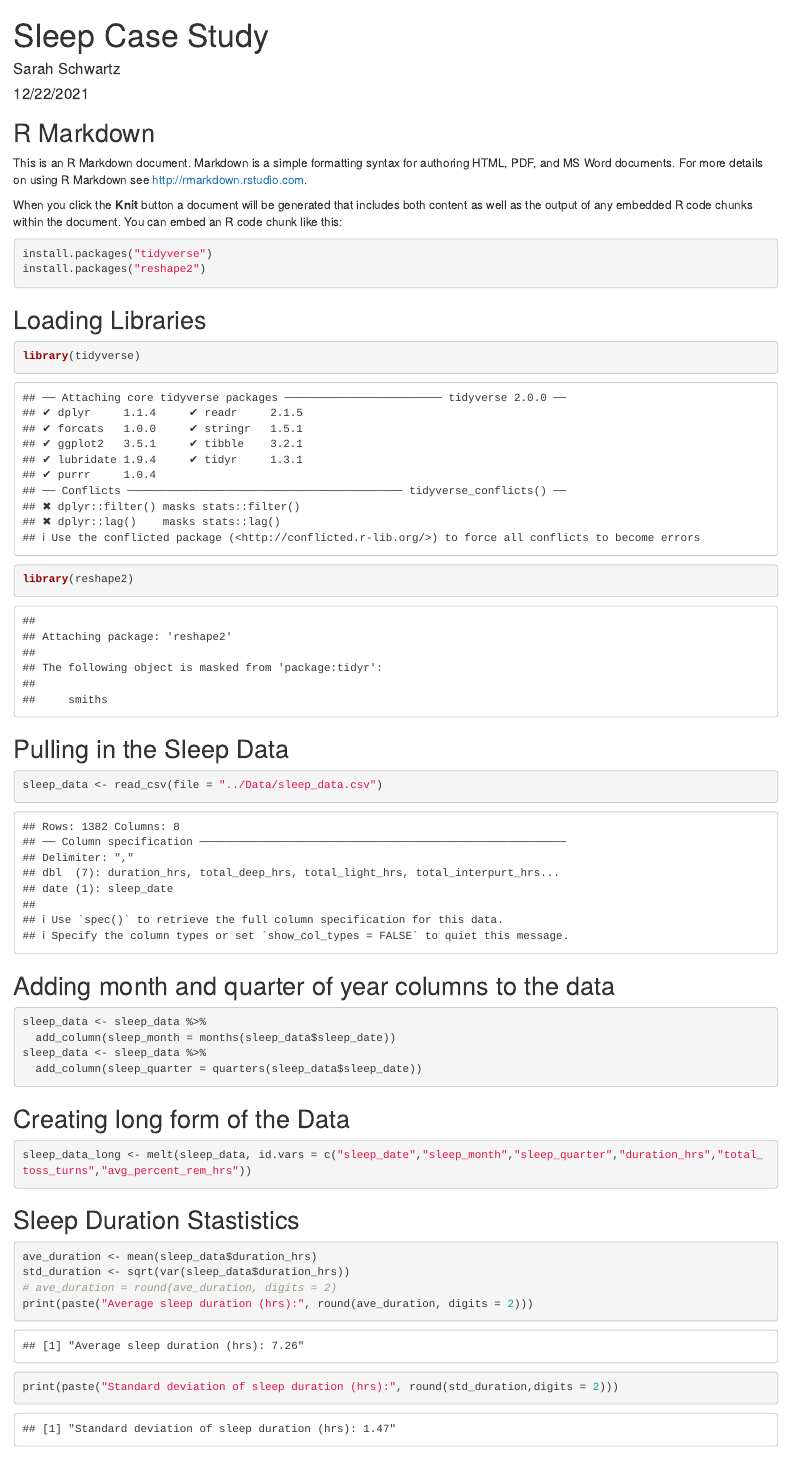
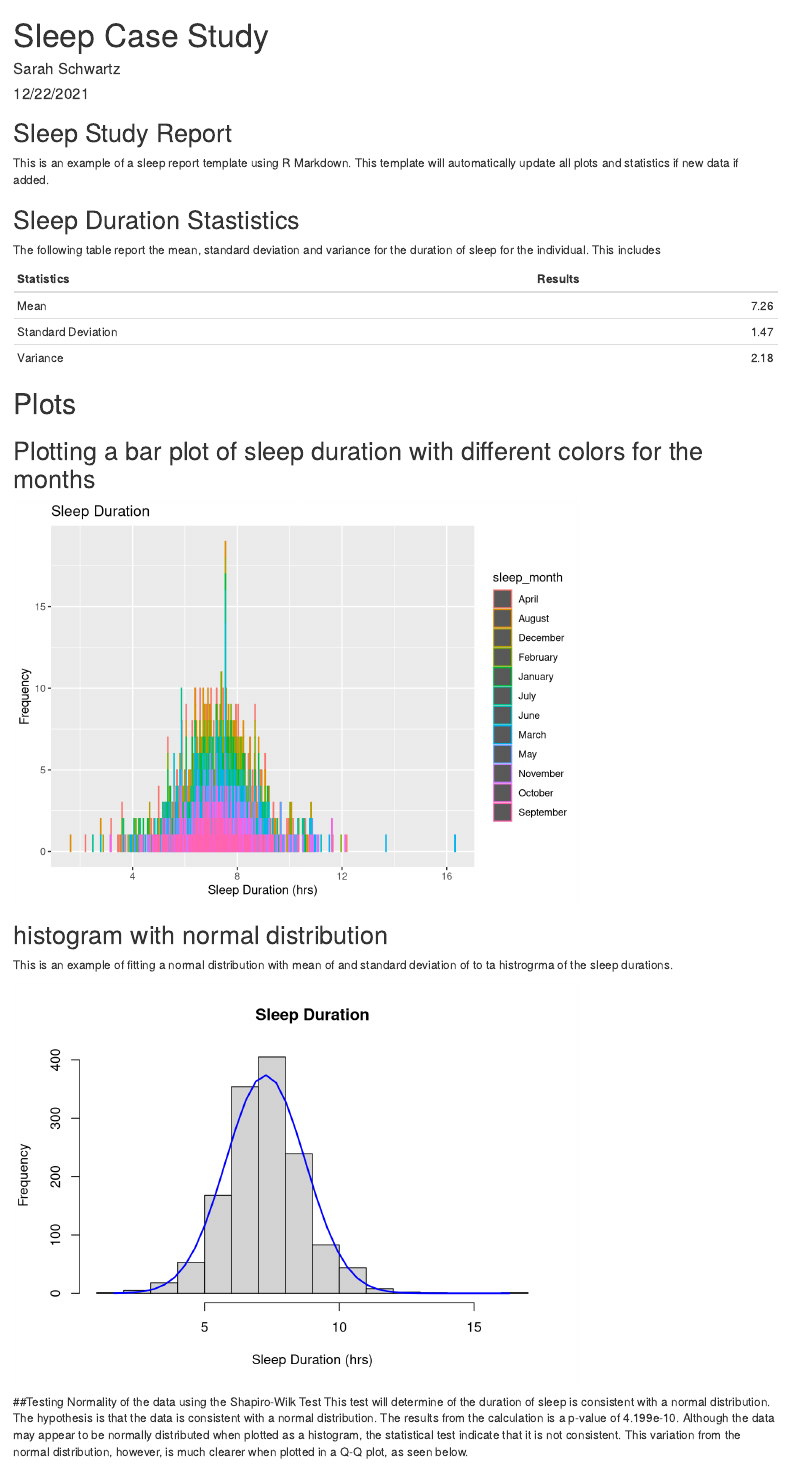
Before and after one commit to sschwartzdata/Case-Study-Sleep-Quality, an R Markdown document (R/sleep_study_markdown.Rmd): the page in a window 1100 px wide, from its top. Rendered offline with R 4.5, knitr and Pandoc, with nearby package versions.

Commit message:
adding a stats table, and statistical test

````diff
--- a/R/sleep_study_markdown.Rmd
+++ b/R/sleep_study_markdown.Rmd
@@ -7,12 +7,12 @@ output: html_document
 
 
 
-## R Markdown
+## Sleep Study Report
 
-This is an R Markdown document. Markdown is a simple formatting syntax for authoring HTML, PDF, and MS Word documents. For more details on using R Markdown see <http://rmarkdown.rstudio.com>.
+This is an example of a sleep report template using R Markdown. This template
+will automatically update all plots and statistics if new data if added.
 
-When you click the **Knit** button a document will be generated that includes both content as well as the output of any embedded R code chunks within the document. You can embed an R code chunk like this:
 
-```{r installing libraries}
+```{r installing libraries, inlcude=FALSE, echo=FALSE, results='hide', message=FALSE}
 install.packages("tidyverse")
 install.packages("reshape2")
@@ -19,6 +20,6 @@ install.packages("reshape2")
 ```
 
-## Loading Libraries
-```{r loading libraries}
+
+```{r loading libraries, inlcude = FALSE, echo=FALSE, results='hide', message=FALSE}
 library(tidyverse)
 library(reshape2)
@@ -25,11 +27,11 @@ library(reshape2)
 ```
 
-## Pulling in the Sleep Data
-```{r pulling in data}
+
+```{r pulling in data, inlcude = FALSE, echo=FALSE, message=FALSE}
 sleep_data <- read_csv(file = "../Data/sleep_data.csv")
 ```
-## Adding month and quarter of year columns to the data
-``` {r adding columns}
+
+``` {r adding columns, inlcude = FALSE, message=FALSE, echo=FALSE}
 sleep_data <- sleep_data %>%
   add_column(sleep_month = months(sleep_data$sleep_date))
 sleep_data <- sleep_data %>%
@@ -37,36 +39,42 @@ sleep_data <- sleep_data %>%
 ```
 
 
-## Creating long form of the Data
-```{r long form data}
+
+```{r long form data, inlcude=FALSE, message=FALSE, echo=FALSE}
 sleep_data_long <- melt(sleep_data, id.vars = c("sleep_date","sleep_month","sleep_quarter","duration_hrs","total_toss_turns","avg_percent_rem_hrs"))
 ```
 
 ## Sleep Duration Stastistics
-``` {r duration Statistics}
+The following table report the mean, standard deviation and variance for the duration of sleep for the individual. This includes
+``` {r duration Statistics, message=FALSE, echo=FALSE}
 ave_duration <- mean(sleep_data$duration_hrs)
 std_duration <- sqrt(var(sleep_data$duration_hrs))
-# ave_duration = round(ave_duration, digits = 2)
-print(paste("Average sleep duration (hrs):", round(ave_duration, digits = 2)))
-print(paste("Standard deviation of sleep duration (hrs):", round(std_duration,digits = 2)))
+var_duration <- var(sleep_data$duration_hrs)
+#stat data frame
+stats <- data.frame(Statistics=c("Mean", "Standard Deviation", "Variance"),
+                    Results=c(round(ave_duration, digits = 2), round(std_duration,digits = 2),
+                                  round(var_duration,digits = 2)))
+
+knitr::kable(stats)
 ```
 
 
 # Plots
 
 ## Plotting a bar plot of sleep duration with different colors for the months
-```{r bar plot - sleep duration}
+```{r bar plot - sleep duration, echo=FALSE}
 sleep_data %>%
   ggplot() +
   geom_bar(data=sleep_data, mapping=aes(x=duration_hrs, color=sleep_month)) +
   xlab("Sleep Duration (hrs)") +
-  ylab("Days") +
+  ylab("Frequency") +
   ggtitle("Sleep Duration")
 ```
 
 
 ## histogram with normal distribution
-```{r plot: histtogram with normal distribution}
+This is an example of fitting a normal distribution with mean of and standard deviation of to ta histrogrma of the sleep durations.
+```{r plot: histtogram with normal distribution, echo=FALSE}
 dur <- sleep_data$duration_hrs
 h <- hist((sleep_data$duration_hrs), main="Sleep Duration", xlab="Sleep Duration (hrs)")
 
@@ -78,4 +86,10 @@ lines(xfit, yfit, col="blue", lwd=2)
 ```
 
 
+##Testing Normality of the data using the Shapiro-Wilk Test
+This test will determine of the duration of sleep is consistent with a normal distribution.
+The hypothesis is that the data is consistent with a normal distribution.
+The results from the calculation is a p-value of 4.199e-10. Although the data may appear to be normally distributed when plotted as a histogram, the statistical test indicate that it is not consistent. This variation from the normal distribution, however, is much clearer when plotted in a Q-Q plot, as seen below.
 
+```{r plot: qqplot, echo=FALSE}
+ggqqplot(sleep_data$duration_hrs)
````
Also changed, not shown: R/cleaning_data.R (+25 -0 lines), R/sleep_study_markdown.Rmd (10 more changed lines).
